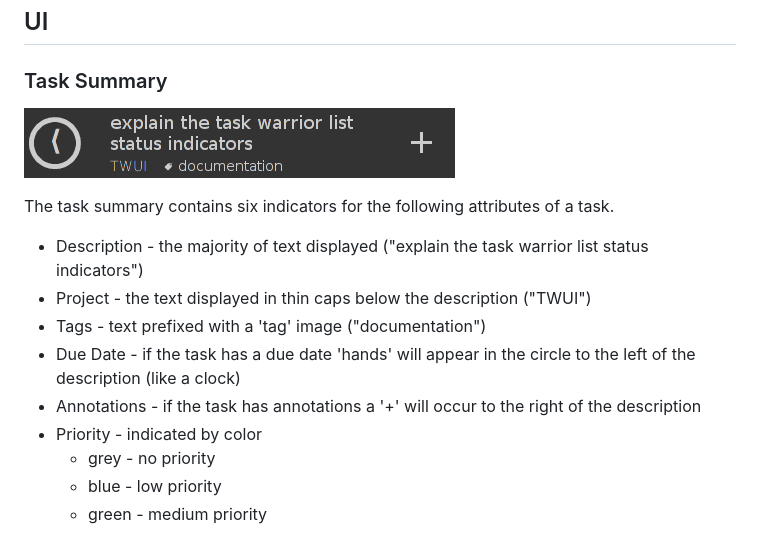
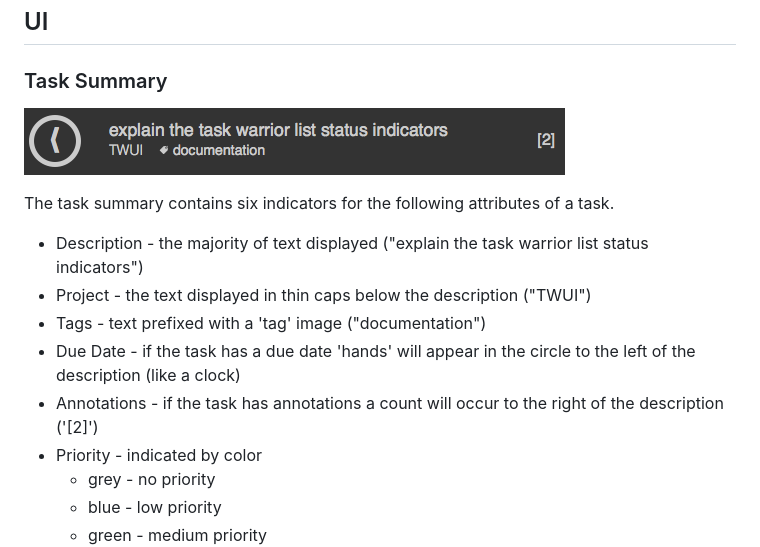
Before and after one commit to thufschmitt/twui, a Markdown page: README.md, the part around the change. Rendered like a GitHub page; pictures changed too: doc/images/task-summary-overview.png.

Commit message:
display annotation count instead of just '+'

```diff
--- a/README.md
+++ b/README.md
@@ -27,7 +27,7 @@ The task summary contains six indicators for the following attributes of a task.
 - Project - the text displayed in thin caps below the description ("TWUI")
 - Tags - text prefixed with a 'tag' image ("documentation")
 - Due Date - if the task has a due date 'hands' will appear in the circle to the left of the description (like a clock)
-- Annotations - if the task has annotations a '+' will occur to the right of the description
+- Annotations - if the task has annotations a count will occur to the right of the description ('[2]')
 - Priority - indicated by color
     + grey - no priority
     + blue - low priority
```
Also changed, not shown: 2 other files.
